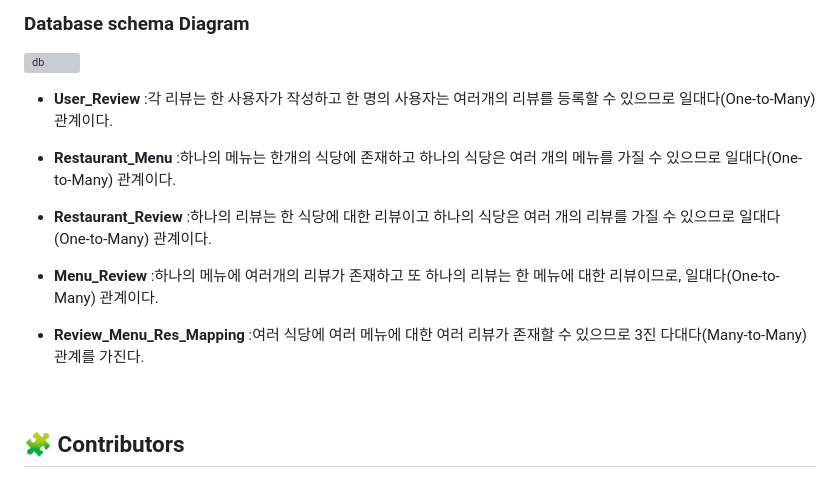
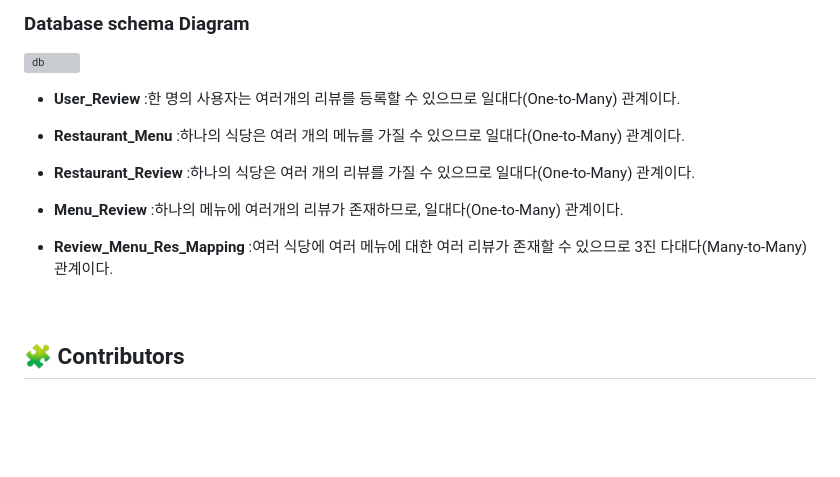
Before and after one commit to Sarang-Han/DBISFREE, a Markdown page: README.md, the part around the change. Drawn GitHub-style; blank space fills up the shorter version; grey boxes are pictures that could not be loaded.

```diff
--- a/README.md
+++ b/README.md
@@ -187,19 +187,19 @@
 <img width="570" alt=db src="https://github.com/Sarang-Han/DBISFREE/assets/144914664/23397de0-6136-47c3-9993-d4a26abf508a">
 
 - **User_Review**
-  :각 리뷰는 한 사용자가 작성하고 한 명의 사용자는 여러개의 리뷰를 등록할 수 있으므로 일대다(One-to-Many) 관계이다.
+  :한 명의 사용자는 여러개의 리뷰를 등록할 수 있으므로 일대다(One-to-Many) 관계이다.
 
 - **Restaurant_Menu**
-  :하나의 메뉴는 한개의 식당에 존재하고 하나의 식당은 여러 개의 메뉴를 가질 수 있으므로 일대다(One-to-Many) 관계이다.
+  :하나의 식당은 여러 개의 메뉴를 가질 수 있으므로 일대다(One-to-Many) 관계이다.
 
 - **Restaurant_Review**
-  :하나의 리뷰는 한 식당에 대한 리뷰이고 하나의 식당은 여러 개의 리뷰를 가질 수 있으므로 일대다(One-to-Many) 관계이다.
+  :하나의 식당은 여러 개의 리뷰를 가질 수 있으므로 일대다(One-to-Many) 관계이다.
 
 - **Menu_Review**
-  :하나의 메뉴에 여러개의 리뷰가 존재하고 또 하나의 리뷰는 한 메뉴에 대한 리뷰이므로, 일대다(One-to-Many) 관계이다.
+  :하나의 메뉴에 여러개의 리뷰가 존재하므로, 일대다(One-to-Many) 관계이다.
 
 - **Review_Menu_Res_Mapping**
-  :여러 식당에 여러 메뉴에 대한 여러 리뷰가 존재할 수 있으므로 3진 다대다(Many-to-Many) 관계를 가진다.
+  :여러 식당에 여러 메뉴에 대한 여러 리뷰가 존재할 수 있으므로 3진 다대다(Many-to-Many) 관계이다.
 
 <br>
 
```
